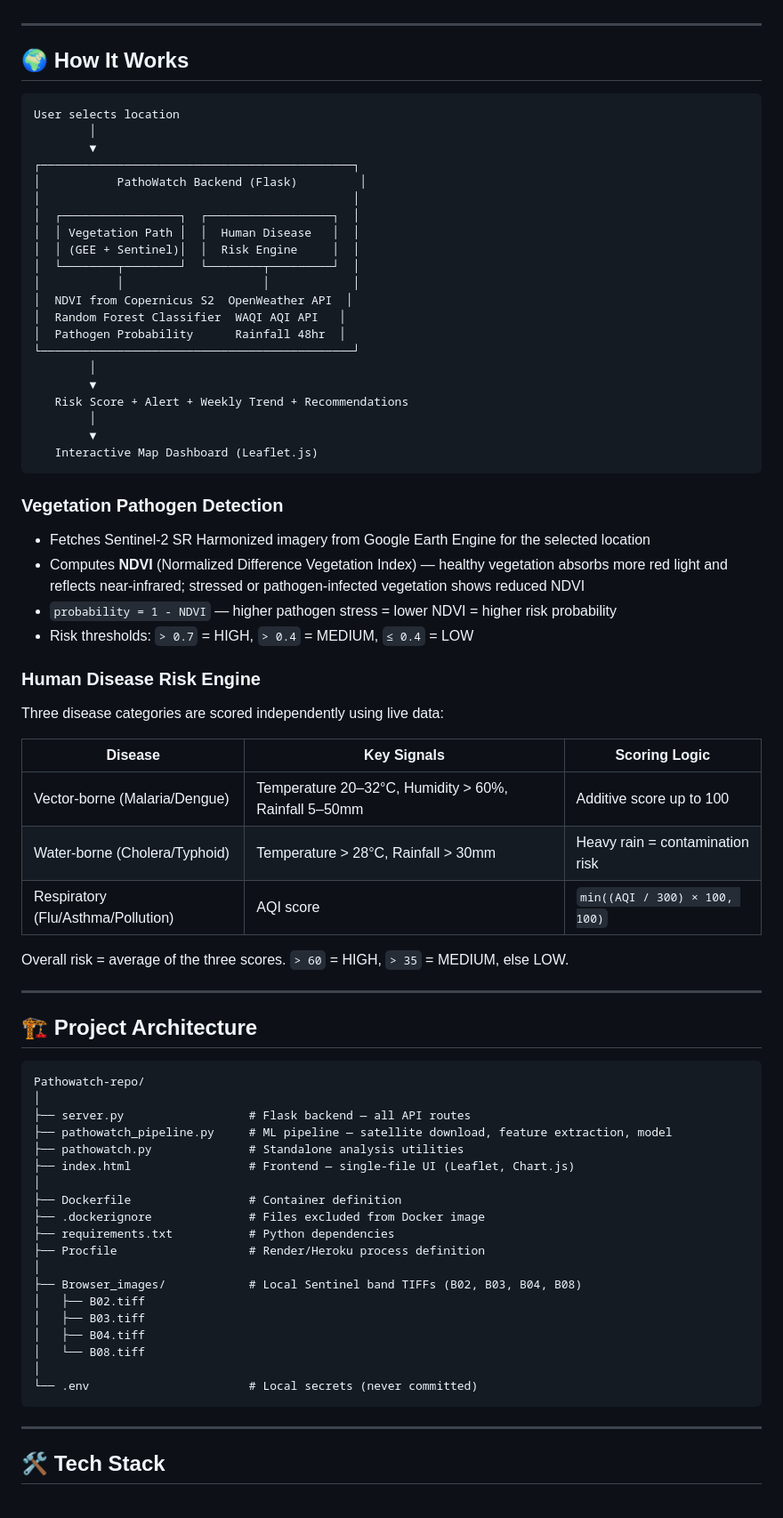
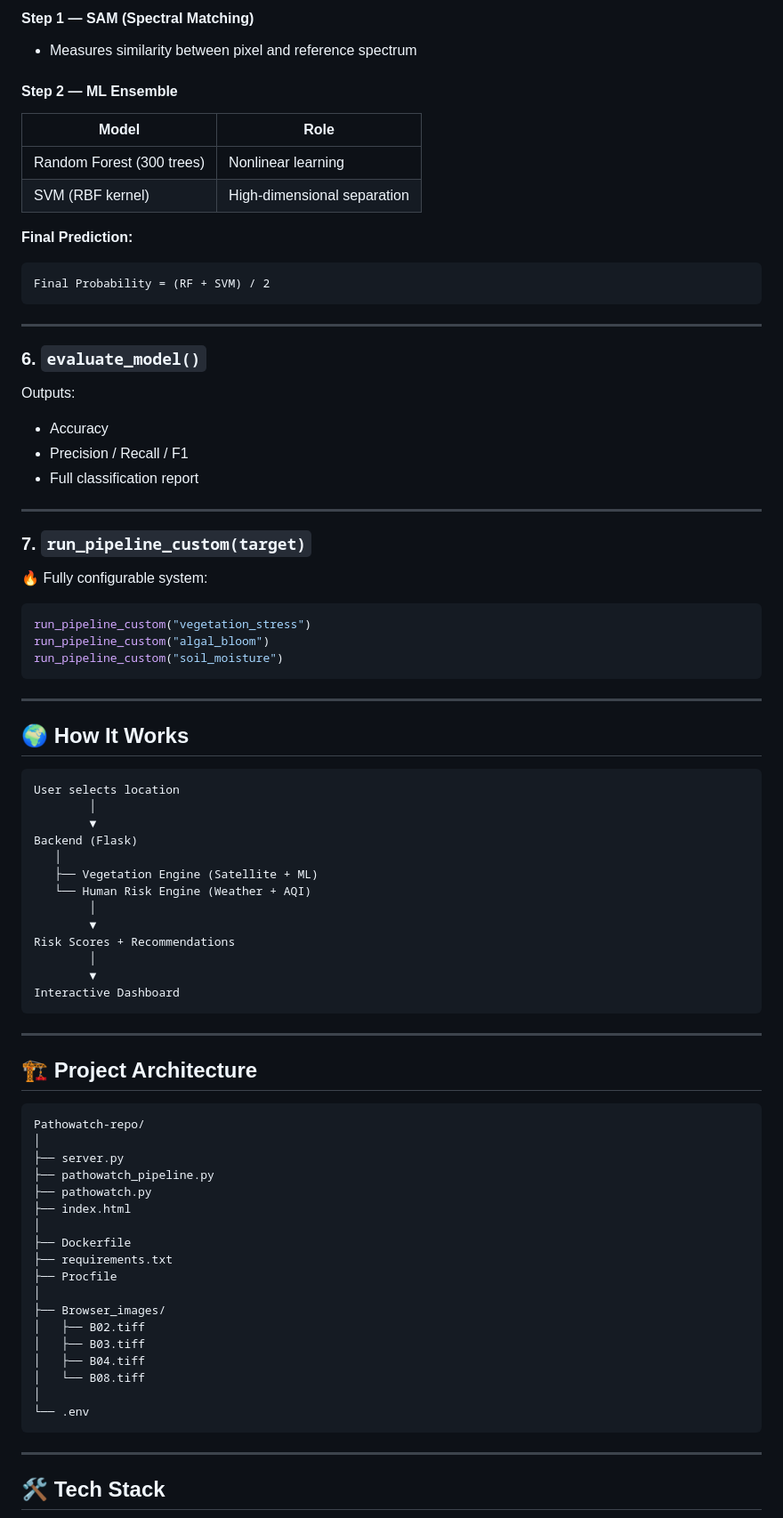
Before and after one commit to Vansh29-ai/Pathowatch-repo, a Markdown page: README.md, the part around one of its changes. Shown at 89% size. Drawn GitHub-style.

````diff
--- a/README.md
+++ b/README.md
@@ -31,3 +141,41 @@ A user simply clicks a location on the map or searches by name — PathoWatch in
+#### Step 1 — SAM (Spectral Matching)
+
+* Measures similarity between pixel and reference spectrum
+
+#### Step 2 — ML Ensemble
+
+| Model                     | Role                        |
+| ------------------------- | --------------------------- |
+| Random Forest (300 trees) | Nonlinear learning          |
+| SVM (RBF kernel)          | High-dimensional separation |
+
+**Final Prediction:**
+
+```
+Final Probability = (RF + SVM) / 2
+```
+
+---
+
+### 6. `evaluate_model()`
+
+Outputs:
+
+* Accuracy
+* Precision / Recall / F1
+* Full classification report
+
+---
+
+### 7. `run_pipeline_custom(target)`
+
+🔥 Fully configurable system:
+
+```python
+run_pipeline_custom("vegetation_stress")
+run_pipeline_custom("algal_bloom")
+run_pipeline_custom("soil_moisture")
+```
 
 ---
 
@@ -37,44 +185,17 @@ A user simply clicks a location on the map or searches by name — PathoWatch in
 User selects location
         │
         ▼
-┌─────────────────────────────────────────────┐
-│           PathoWatch Backend (Flask)         │
-│                                             │
-│  ┌─────────────────┐  ┌──────────────────┐  │
-│  │ Vegetation Path │  │  Human Disease   │  │
-│  │ (GEE + Sentinel)│  │  Risk Engine     │  │
-│  └────────┬────────┘  └────────┬─────────┘  │
-│           │                    │            │
-│  NDVI from Copernicus S2  OpenWeather API  │
-│  Random Forest Classifier  WAQI AQI API   │
-│  Pathogen Probability      Rainfall 48hr  │
-└─────────────────────────────────────────────┘
+Backend (Flask)
+   │
+   ├── Vegetation Engine (Satellite + ML)
+   └── Human Risk Engine (Weather + AQI)
         │
         ▼
-   Risk Score + Alert + Weekly Trend + Recommendations
+Risk Scores + Recommendations
         │
         ▼
-   Interactive Map Dashboard (Leaflet.js)
+Interactive Dashboard
 ```
-
-### Vegetation Pathogen Detection
-
-- Fetches Sentinel-2 SR Harmonized imagery from Google Earth Engine for the selected location
-- Computes **NDVI** (Normalized Difference Vegetation Index) — healthy vegetation absorbs more red light and reflects near-infrared; stressed or pathogen-infected vegetation shows reduced NDVI
-- `probability = 1 - NDVI` — higher pathogen stress = lower NDVI = higher risk probability
-- Risk thresholds: `> 0.7` = HIGH, `> 0.4` = MEDIUM, `≤ 0.4` = LOW
-
-### Human Disease Risk Engine
-
-Three disease categories are scored independently using live data:
-
-| Disease | Key Signals | Scoring Logic |
-|---|---|---|
-| Vector-borne (Malaria/Dengue) | Temperature 20–32°C, Humidity > 60%, Rainfall 5–50mm | Additive score up to 100 |
-| Water-borne (Cholera/Typhoid) | Temperature > 28°C, Rainfall > 30mm | Heavy rain = contamination risk |
-| Respiratory (Flu/Asthma/Pollution) | AQI score | `min((AQI / 300) × 100, 100)` |
-
-Overall risk = average of the three scores. `> 60` = HIGH, `> 35` = MEDIUM, else LOW.
 
 ---
 
@@ -83,23 +204,22 @@ Overall risk = average of the three scores. `> 60` = HIGH, `> 35` = MEDIUM, else
 ```
 Pathowatch-repo/
 │
-├── server.py                  # Flask backend — all API routes
-├── pathowatch_pipeline.py     # ML pipeline — satellite download, feature extraction, model
-├── pathowatch.py              # Standalone analysis utilities
-├── index.html                 # Frontend — single-file UI (Leaflet, Chart.js)
+├── server.py
+├── pathowatch_pipeline.py
+├── pathowatch.py
+├── index.html
 │
-├── Dockerfile                 # Container definition
-├── .dockerignore              # Files excluded from Docker image
-├── requirements.txt           # Python dependencies
-├── Procfile                   # Render/Heroku process definition
+├── Dockerfile
+├── requirements.txt
+├── Procfile
 │
-├── Browser_images/            # Local Sentinel band TIFFs (B02, B03, B04, B08)
+├── Browser_images/
 │   ├── B02.tiff
 │   ├── B03.tiff
 │   ├── B04.tiff
 │   └── B08.tiff
 │
-└── .env                       # Local secrets (never committed)
+└── .env
 ```
 
 ---
````
Also changed, not shown: other parts of README.md (+202 -115 lines).
